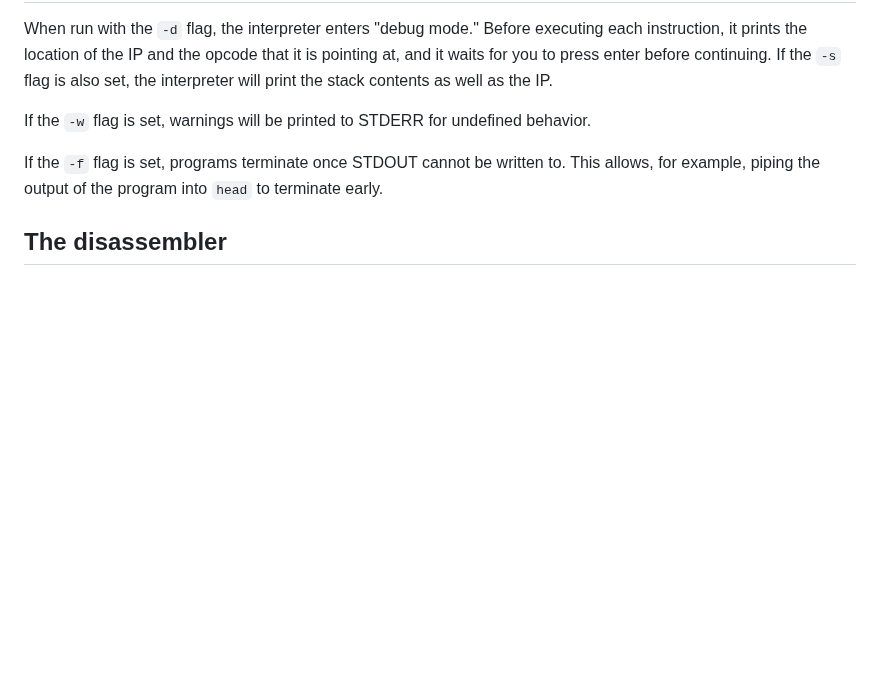
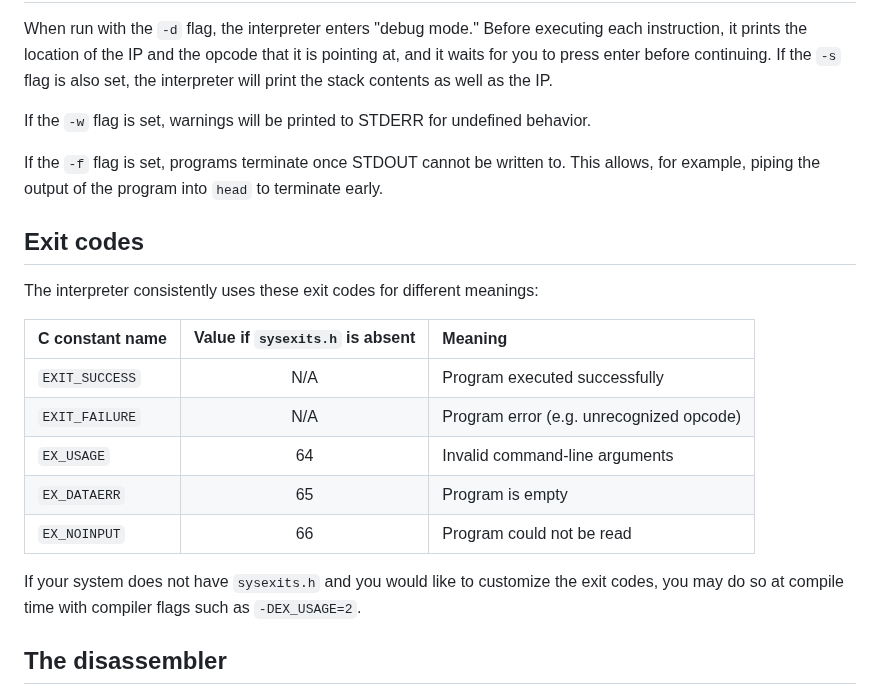
Before and after one commit to bbrk24/Trilangle, a Markdown page: README.md, the part around the change. Drawn GitHub-style; blank space fills up the shorter version.

Commit message:
Document exit codes
Fixes #171

```diff
--- a/README.md
+++ b/README.md
@@ -190,6 +190,20 @@ If the `-w` flag is set, warnings will be printed to STDERR for undefined behavi
 
 If the `-f` flag is set, programs terminate once STDOUT cannot be written to. This allows, for example, piping the output of the program into `head` to terminate early.
 
+## Exit codes
+
+The interpreter consistently uses these exit codes for different meanings:
+
+| C constant name | Value if `sysexits.h` is absent | Meaning |
+|--|:--:|:--|
+| `EXIT_SUCCESS` | N/A | Program executed successfully            |
+| `EXIT_FAILURE` | N/A | Program error (e.g. unrecognized opcode) |
+| `EX_USAGE`     | 64  | Invalid command-line arguments           |
+| `EX_DATAERR`   | 65  | Program is empty                         |
+| `EX_NOINPUT`   | 66  | Program could not be read                |
+
+If your system does not have `sysexits.h` and you would like to customize the exit codes, you may do so at compile time with compiler flags such as `-DEX_USAGE=2`.
+
 ## The disassembler
 
 As you may have noticed above, every instruction has a three-letter name. When the interpreter is given the flag `-D`, rather than interpreting code, it converts it to a pseudo-assembly program.
```
